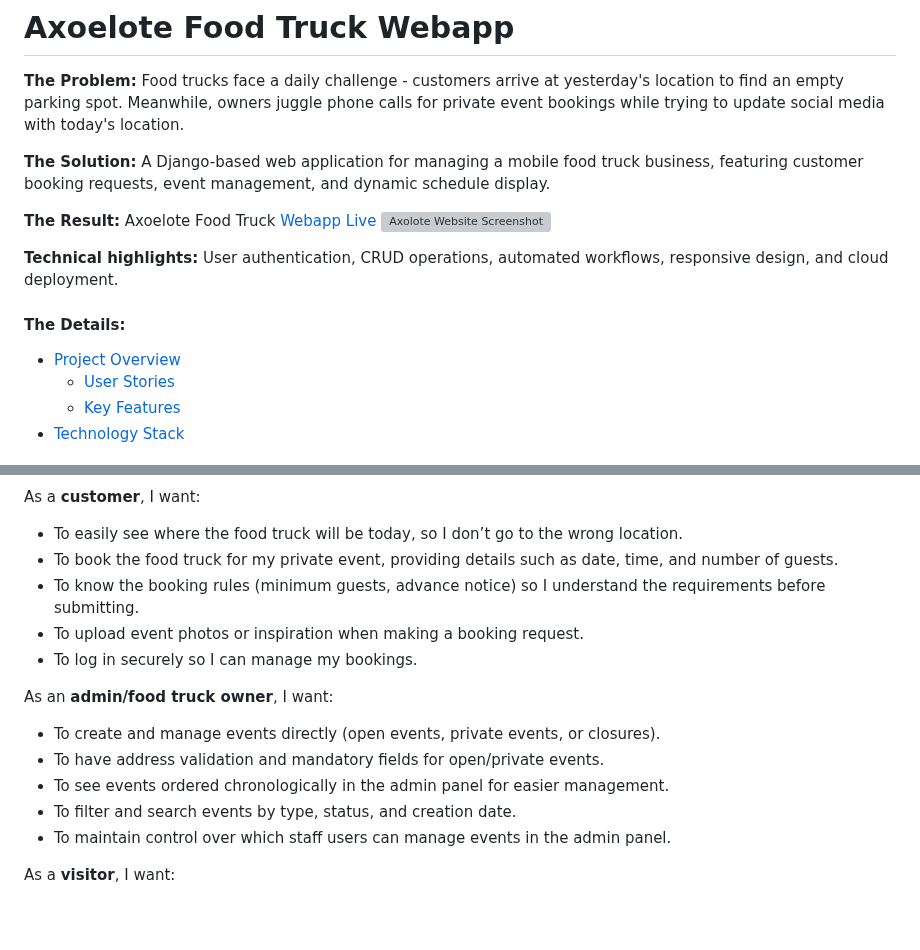
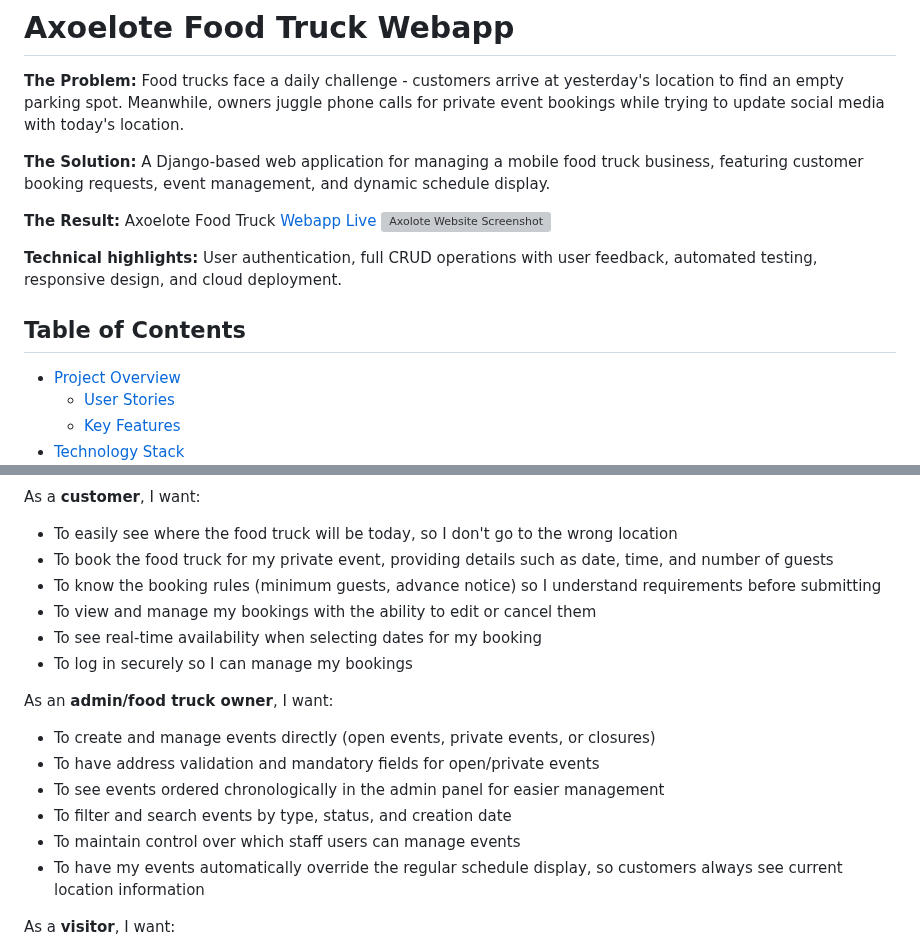
Before and after one commit to iliana-marquez/axoelote-foodtruck-app, a Markdown page: README.md, 2 parts joined by grey strips. Drawn GitHub-style; blank space fills up the shorter version; grey boxes are pictures that could not be loaded.

```diff
--- a/README.md
+++ b/README.md
@@ -8,9 +8,10 @@
 Axoelote Food Truck [Webapp Live](https://axoelote-foodtruck-6de5775aa776.herokuapp.com/)
 ![Axolote Website Screenshot](https://res.cloudinary.com/dj2lk9daf/image/upload/v1757932902/axoelote-website_u9k5v5.png)
 
-**Technical highlights:** User authentication, CRUD operations, automated workflows, responsive design, and cloud deployment.
+**Technical highlights:** User authentication, full CRUD operations with user feedback, automated testing, responsive design, and cloud deployment.
 
-#### The Details:
+## Table of Contents
+
 - [Project Overview](#project-overview)
   - [User Stories](#user-stories)
   - [Key Features](#key-features)
@@ -56,16 +61,18 @@ Axoelote Food Truck [Webapp Live](https://axoelote-foodtruck-6de5775aa776.heroku
 As a **customer**, I want:
-- To easily see where the food truck will be today, so I don’t go to the wrong location.
-- To book the food truck for my private event, providing details such as date, time, and number of guests.
-- To know the booking rules (minimum guests, advance notice) so I understand the requirements before submitting.
-- To upload event photos or inspiration when making a booking request.
-- To log in securely so I can manage my bookings.
+- To easily see where the food truck will be today, so I don't go to the wrong location
+- To book the food truck for my private event, providing details such as date, time, and number of guests
+- To know the booking rules (minimum guests, advance notice) so I understand requirements before submitting
+- To view and manage my bookings with the ability to edit or cancel them
+- To see real-time availability when selecting dates for my booking
+- To log in securely so I can manage my bookings
 
 As an **admin/food truck owner**, I want:
-- To create and manage events directly (open events, private events, or closures).
-- To have address validation and mandatory fields for open/private events.
-- To see events ordered chronologically in the admin panel for easier management.
-- To filter and search events by type, status, and creation date.
-- To maintain control over which staff users can manage events in the admin panel.
+- To create and manage events directly (open events, private events, or closures)
+- To have address validation and mandatory fields for open/private events
+- To see events ordered chronologically in the admin panel for easier management
+- To filter and search events by type, status, and creation date
+- To maintain control over which staff users can manage events
+- To have my events automatically override the regular schedule display, so customers always see current location information
 
 As a **visitor**, I want:
 - To understand the purpose of the app quickly from the landing page.
```
Also changed, not shown: other parts of README.md (+4 -0 lines).
